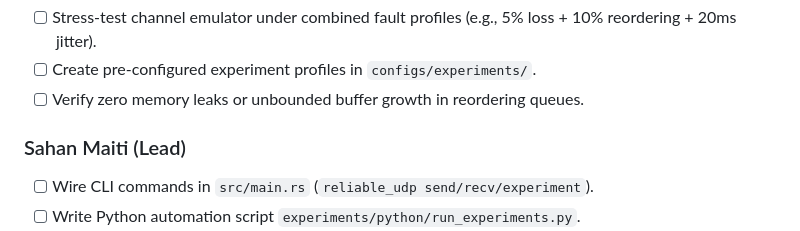
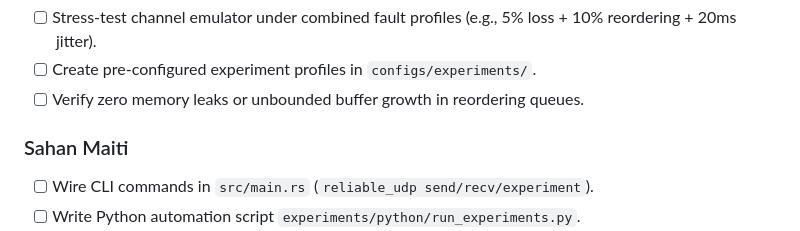
Before and after one commit to sahanmaiti/reliable-data-transfer-over-udp, a Markdown page: docs/ROADMAP_2WEEKS.md, the part around the change. GitHub-like rendering.

Commit message:
chore: update roadmap

```diff
--- a/docs/ROADMAP_2WEEKS.md
+++ b/docs/ROADMAP_2WEEKS.md
@@ -99,7 +99,7 @@ Day 14     : Code freeze, viva defense mock, documentation finalization, demo pr
 - [ ] Create pre-configured experiment profiles in `configs/experiments/`.
 - [ ] Verify zero memory leaks or unbounded buffer growth in reordering queues.
 
-### Sahan Maiti (Lead)
+### Sahan Maiti
 - [ ] Wire CLI commands in `src/main.rs` (`reliable_udp send/recv/experiment`).
 - [ ] Write Python automation script `experiments/python/run_experiments.py`.
 - [ ] Run parameter sweep: Reordering Rate (0% to 25%) across Stop-and-Wait, GBN, and SR.
```
